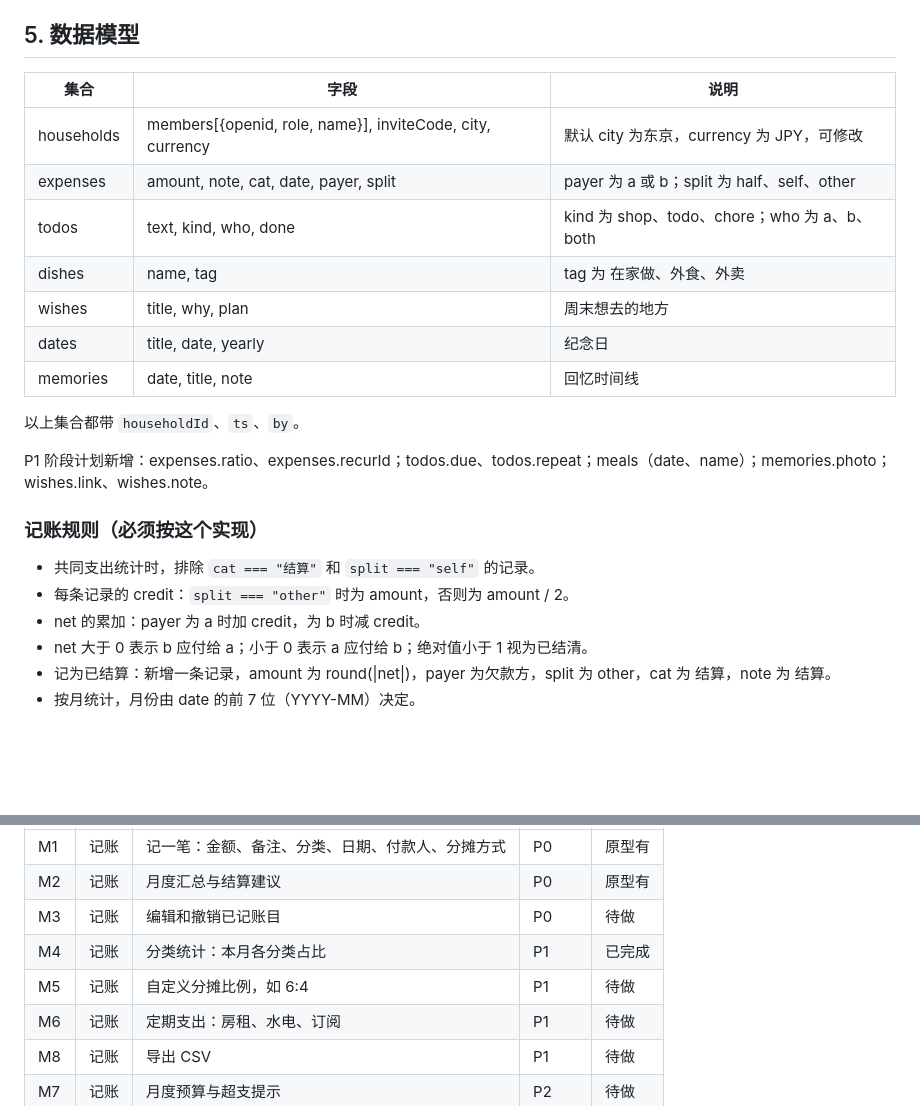
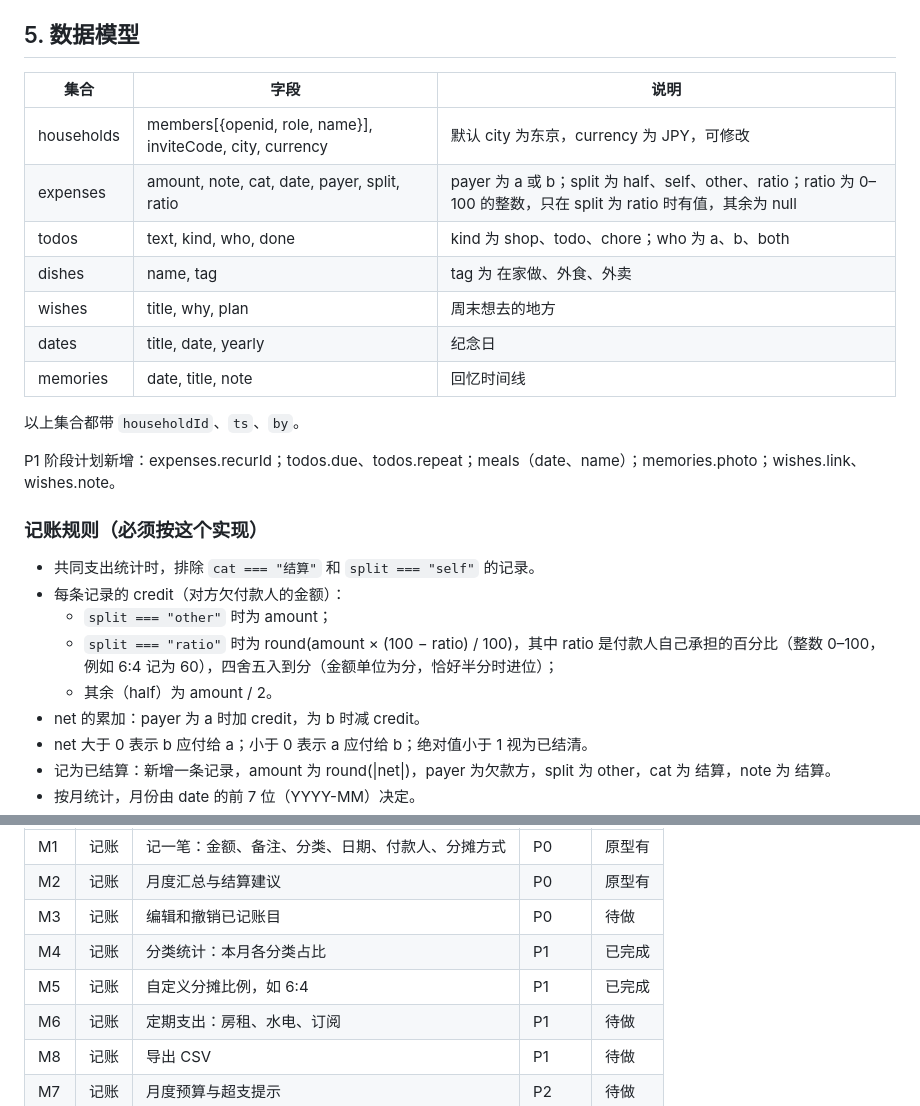
Before and after one commit to zhuuchaofan/weixinlittleprogram, a Markdown page: docs/PLAN.md, 2 parts joined by grey strips. GitHub-like rendering; blank space fills up the shorter version.

Commit message:
docs: 记账规则补充按比例分摊（M5）
Co-Authored-By: Claude Sonnet 5.5 <noreply@anthropic.com>
Claude-Session: https://claude.ai/code/session_01GRAtZcwfovxK9T9xmgEYxM

```diff
--- a/docs/PLAN.md
+++ b/docs/PLAN.md
@@ -56,24 +56,27 @@ CloudBase 数据库（集合权限设为仅云函数可读写）
 
 ## 5. 数据模型
 
-| 集合       | 字段                                                      | 说明                                         |
-| ---------- | --------------------------------------------------------- | -------------------------------------------- |
-| households | members[{openid, role, name}], inviteCode, city, currency | 默认 city 为东京，currency 为 JPY，可修改    |
-| expenses   | amount, note, cat, date, payer, split                     | payer 为 a 或 b；split 为 half、self、other  |
-| todos      | text, kind, who, done                                     | kind 为 shop、todo、chore；who 为 a、b、both |
-| dishes     | name, tag                                                 | tag 为 在家做、外食、外卖                    |
-| wishes     | title, why, plan                                          | 周末想去的地方                               |
-| dates      | title, date, yearly                                       | 纪念日                                       |
-| memories   | date, title, note                                         | 回忆时间线                                   |
+| 集合       | 字段                                                      | 说明                                                                                                               |
+| ---------- | --------------------------------------------------------- | ------------------------------------------------------------------------------------------------------------------ |
+| households | members[{openid, role, name}], inviteCode, city, currency | 默认 city 为东京，currency 为 JPY，可修改                                                                          |
+| expenses   | amount, note, cat, date, payer, split, ratio              | payer 为 a 或 b；split 为 half、self、other、ratio；ratio 为 0–100 的整数，只在 split 为 ratio 时有值，其余为 null |
+| todos      | text, kind, who, done                                     | kind 为 shop、todo、chore；who 为 a、b、both                                                                       |
+| dishes     | name, tag                                                 | tag 为 在家做、外食、外卖                                                                                          |
+| wishes     | title, why, plan                                          | 周末想去的地方                                                                                                     |
+| dates      | title, date, yearly                                       | 纪念日                                                                                                             |
+| memories   | date, title, note                                         | 回忆时间线                                                                                                         |
 
 以上集合都带 `householdId`、`ts`、`by`。
 
-P1 阶段计划新增：expenses.ratio、expenses.recurId；todos.due、todos.repeat；meals（date、name）；memories.photo；wishes.link、wishes.note。
+P1 阶段计划新增：expenses.recurId；todos.due、todos.repeat；meals（date、name）；memories.photo；wishes.link、wishes.note。
 
 ### 记账规则（必须按这个实现）
 
 - 共同支出统计时，排除 `cat === "结算"` 和 `split === "self"` 的记录。
-- 每条记录的 credit：`split === "other"` 时为 amount，否则为 amount / 2。
+- 每条记录的 credit（对方欠付款人的金额）：
+  - `split === "other"` 时为 amount；
+  - `split === "ratio"` 时为 round(amount × (100 − ratio) / 100)，其中 ratio 是付款人自己承担的百分比（整数 0–100，例如 6:4 记为 60），四舍五入到分（金额单位为分，恰好半分时进位）；
+  - 其余（half）为 amount / 2。
 - net 的累加：payer 为 a 时加 credit，为 b 时减 credit。
 - net 大于 0 表示 b 应付给 a；小于 0 表示 a 应付给 b；绝对值小于 1 视为已结清。
 - 记为已结算：新增一条记录，amount 为 round(|net|)，payer 为欠款方，split 为 other，cat 为 结算，note 为 结算。
@@ -91,7 +94,7 @@ P1 阶段计划新增：expenses.ratio、expenses.recurId；todos.due、todos.re
 | M2  | 记账 | 月度汇总与结算建议                               | P0     | 原型有 |
 | M3  | 记账 | 编辑和撤销已记账目                               | P0     | 待做   |
 | M4  | 记账 | 分类统计：本月各分类占比                         | P1     | 已完成 |
-| M5  | 记账 | 自定义分摊比例，如 6:4                           | P1     | 待做   |
+| M5  | 记账 | 自定义分摊比例，如 6:4                           | P1     | 已完成 |
 | M6  | 记账 | 定期支出：房租、水电、订阅                       | P1     | 待做   |
 | M8  | 记账 | 导出 CSV                                         | P1     | 待做   |
 | M7  | 记账 | 月度预算与超支提示                               | P2     | 待做   |
```
